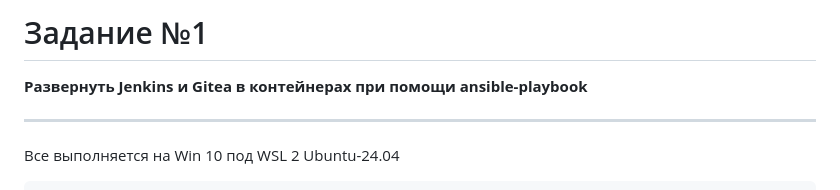
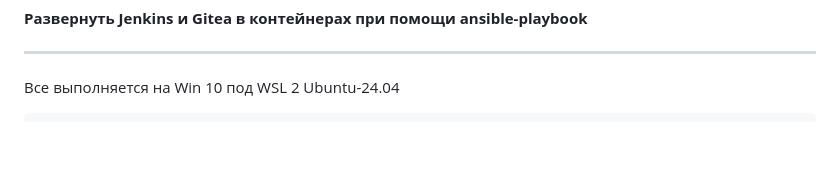
Before and after one commit to dmitrymarov/devops-practice, a Markdown page: README.md, the part around one of its changes. Drawn GitHub-style; folded sections open; blank space fills up the shorter version.

```diff
--- a/README.md
+++ b/README.md
@@ -2,5 +6,4 @@
 
-# Задание №1
 **Развернуть Jenkins и Gitea в контейнерах при помощи ansible-playbook**
 
 ---
```
Also changed, not shown: other parts of README.md (+9 -0 lines).
